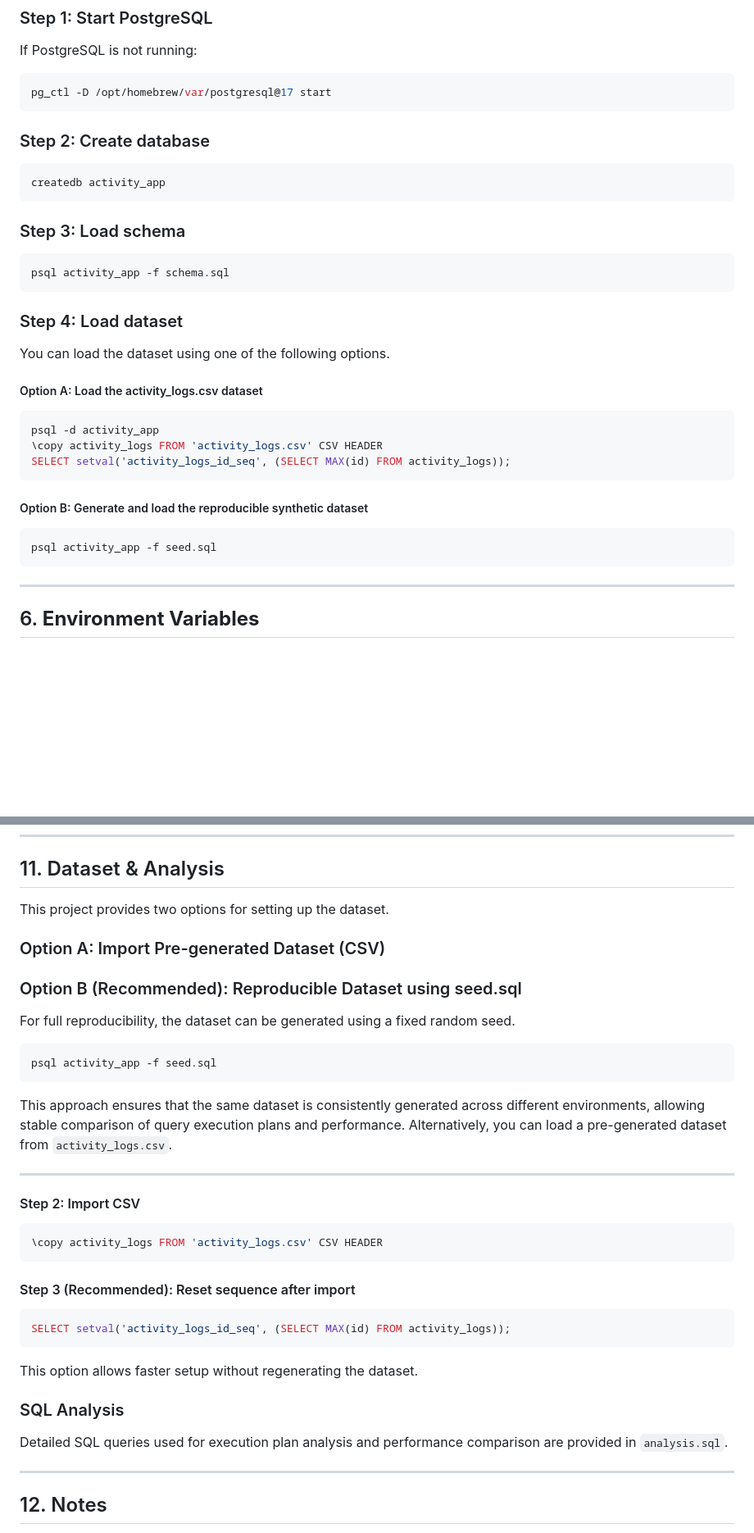
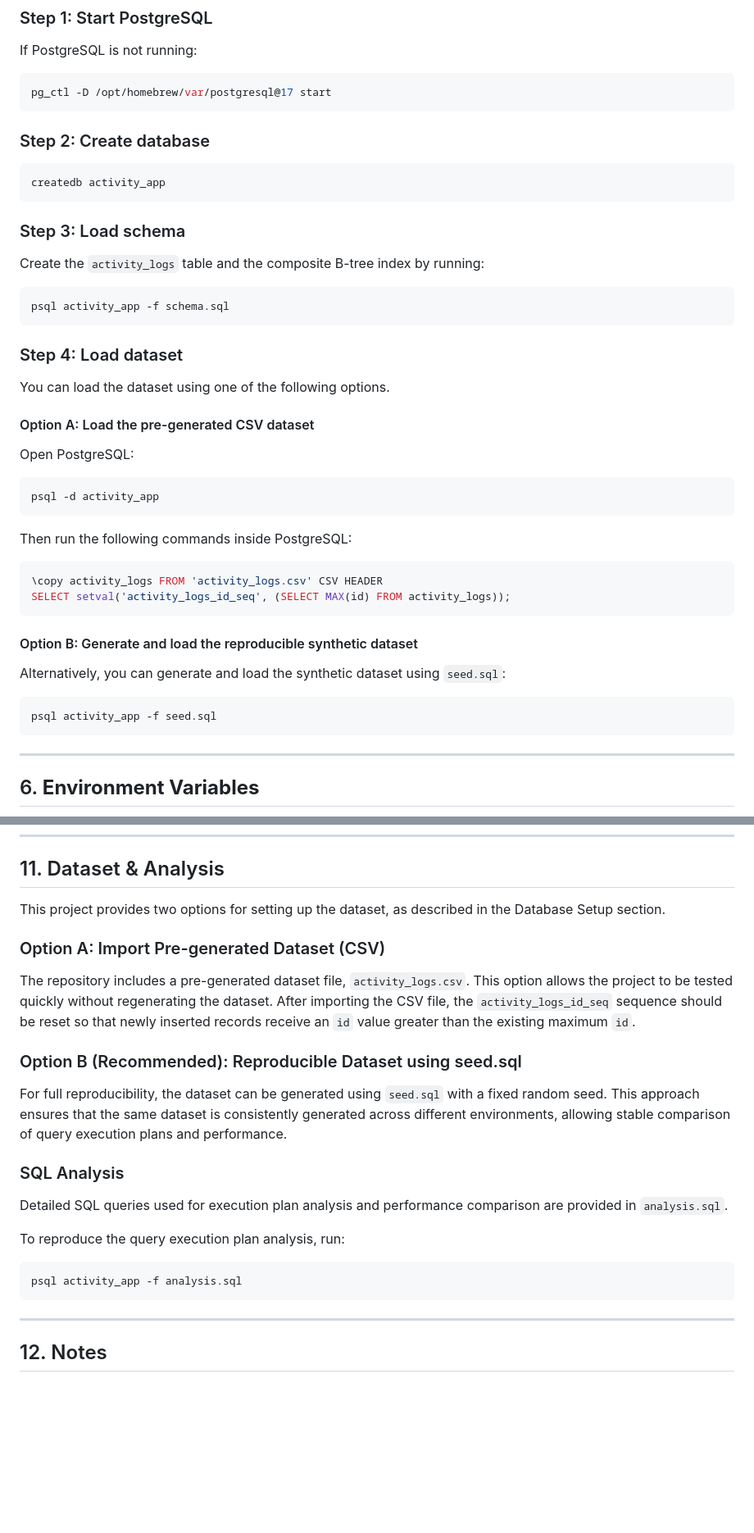
Before and after one commit to leia04/User-Activity-Log-Viewer-with-PostgreSQL-Indexing, a Markdown page: README.md, 2 parts joined by grey strips. Shown at 82% size. Drawn GitHub-style; blank space fills up the shorter version.

````diff
--- a/README.md
+++ b/README.md
@@ -49,7 +49,6 @@ If PostgreSQL is not running:
 pg_ctl -D /opt/homebrew/var/postgresql@17 start
 ```
 
-
 ### Step 2: Create database
 
 ```bash
@@ -58,24 +57,39 @@ createdb activity_app
 
 ### Step 3: Load schema
 
+Create the `activity_logs` table and the composite B-tree index by running:
+
 ```bash
 psql activity_app -f schema.sql
 ```
 
 ### Step 4: Load dataset
+
 You can load the dataset using one of the following options.
 
-##### Option A: Load the activity_logs.csv dataset
+#### Option A: Load the pre-generated CSV dataset
+
+Open PostgreSQL:
+
 ```bash
 psql -d activity_app
+```
+
+Then run the following commands inside PostgreSQL:
+
+```sql
 \copy activity_logs FROM 'activity_logs.csv' CSV HEADER
 SELECT setval('activity_logs_id_seq', (SELECT MAX(id) FROM activity_logs));
 ```
 
-##### Option B: Generate and load the reproducible synthetic dataset
+#### Option B: Generate and load the reproducible synthetic dataset
+
+Alternatively, you can generate and load the synthetic dataset using `seed.sql`:
+
 ```bash
 psql activity_app -f seed.sql
 ```
+
 ---
 
 
@@ -198,41 +212,25 @@ This project demonstrates the relationship between application behavior and data
 
 ## 11. Dataset & Analysis
 
-This project provides two options for setting up the dataset.
+This project provides two options for setting up the dataset, as described in the Database Setup section.
 
 ### Option A: Import Pre-generated Dataset (CSV)
 
+The repository includes a pre-generated dataset file, `activity_logs.csv`. This option allows the project to be tested quickly without regenerating the dataset. After importing the CSV file, the `activity_logs_id_seq` sequence should be reset so that newly inserted records receive an `id` value greater than the existing maximum `id`.
+
 ### Option B (Recommended): Reproducible Dataset using seed.sql
 
-For full reproducibility, the dataset can be generated using a fixed random seed.
-
-```bash
-psql activity_app -f seed.sql
-```
-
-This approach ensures that the same dataset is consistently generated across different environments, allowing stable comparison of query execution plans and performance.
-Alternatively, you can load a pre-generated dataset from `activity_logs.csv`.
-
----
-
-#### Step 2: Import CSV
-
-```sql
-\copy activity_logs FROM 'activity_logs.csv' CSV HEADER
-```
-
-#### Step 3 (Recommended): Reset sequence after import
-
-```sql
-SELECT setval('activity_logs_id_seq', (SELECT MAX(id) FROM activity_logs));
-```
-
-This option allows faster setup without regenerating the dataset.
-
+For full reproducibility, the dataset can be generated using `seed.sql` with a fixed random seed. This approach ensures that the same dataset is consistently generated across different environments, allowing stable comparison of query execution plans and performance.
 
 ### SQL Analysis
 
 Detailed SQL queries used for execution plan analysis and performance comparison are provided in `analysis.sql`.
+
+To reproduce the query execution plan analysis, run:
+
+```bash
+psql activity_app -f analysis.sql
+```
 
 ---
 
````
Also changed, not shown: other parts of README.md (+1 -1 lines).
